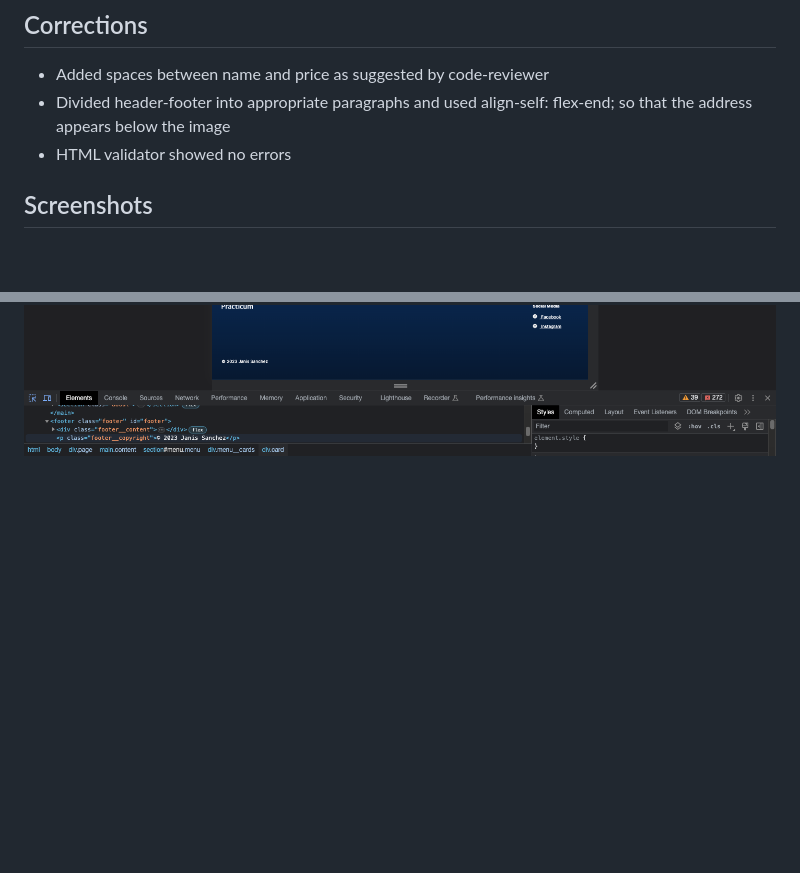
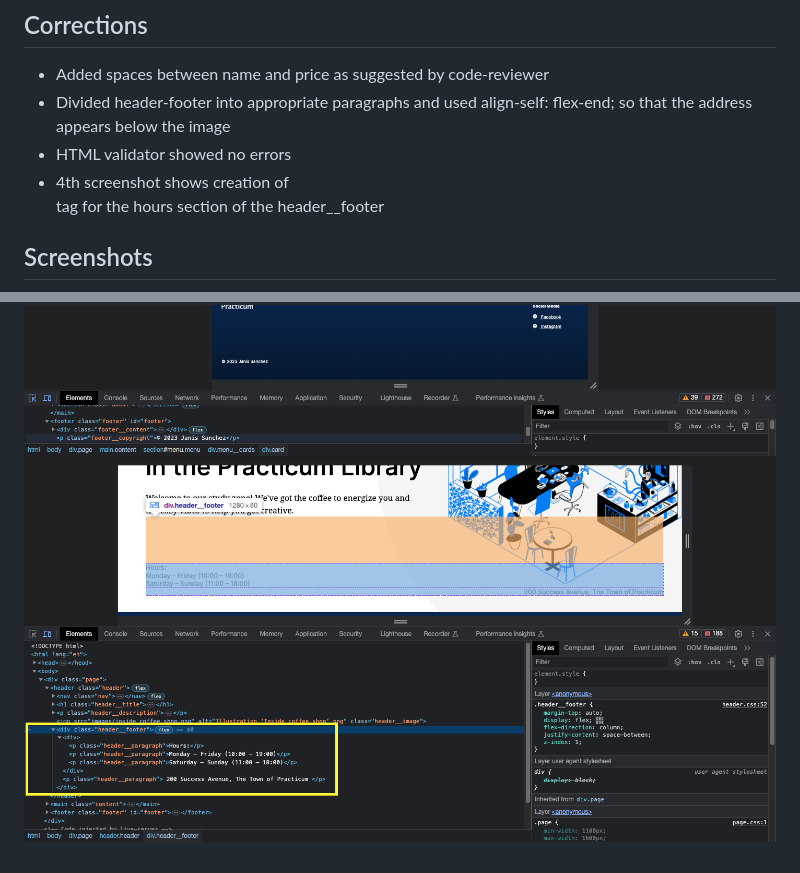
Before and after one commit to JStitch626/se_project_coffeeshop, a Markdown page: README.md, 2 parts joined by grey strips. Drawn GitHub-style; pictures changed too: images/screenshot div for hours 2023-06-27 at 9.29.37 PM.png (added); blank space fills up the shorter version.

Commit message:
Correct html errors - images directory and create div for hours

```diff
--- a/README.md
+++ b/README.md
@@ -22,9 +22,11 @@ This is the second project of the Web Development program at Triple Ten, formerl
 - Added spaces between name and price as suggested by code-reviewer
 - Divided header-footer into appropriate paragraphs and used align-self: flex-end; so that the address appears below the image
 - HTML validator showed no errors
+- 4th screenshot shows creation of <div> tag for the hours section of the header\_\_footer
 
 ## Screenshots
 
 ![](images/screenshot_header%202023-06-26%20at%2011.44.03%20PM.png)
 ![](images/screenshot_menu%202023-06-26%20at%2011.33.01%20PM.png)
 ![](images/screenshot_pulsate%202023-06-24%20at%2010.36.37%20PM.png)
+![](images/screenshot%20div%20for%20hours%202023-06-27%20at%209.29.37%20PM.png)
```
Also changed, not shown: 2 other files.
